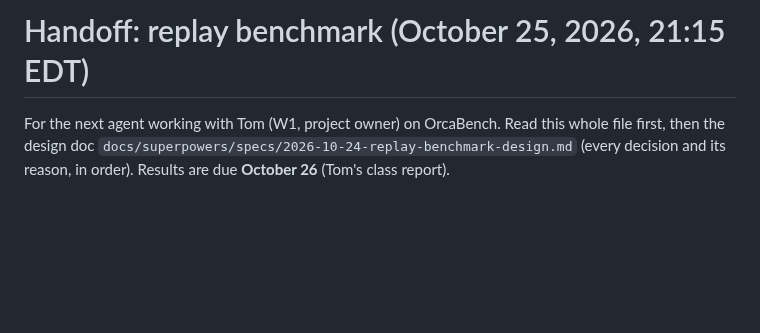
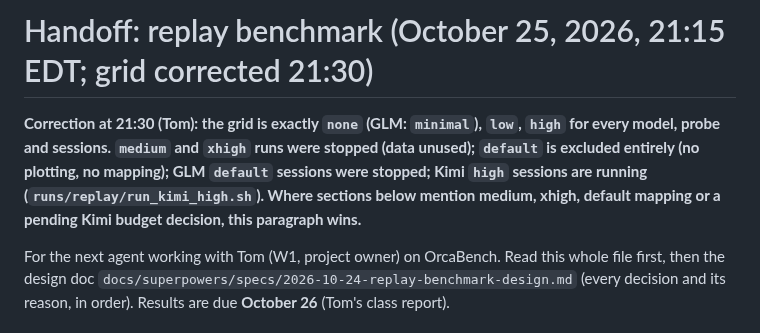
Before and after one commit to tom05919/OrcaBench, a Markdown page: docs/handoff_replay_2026-10-25.md, the part around the change. GitHub-like rendering; blank space fills up the shorter version.

Commit message:
Replay design: final grid none/low/high for every model (GLM minimal for none); medium, xhigh and default dropped (Tom)
Co-Authored-By: Claude Opus 5.5 <noreply@anthropic.com>

```diff
--- a/docs/handoff_replay_2026-10-25.md
+++ b/docs/handoff_replay_2026-10-25.md
@@ -1,4 +1,6 @@
-# Handoff: replay benchmark (October 25, 2026, 21:15 EDT)
+# Handoff: replay benchmark (October 25, 2026, 21:15 EDT; grid corrected 21:30)
+
+**Correction at 21:30 (Tom): the grid is exactly `none` (GLM: `minimal`), `low`, `high` for every model, probe and sessions. `medium` and `xhigh` runs were stopped (data unused); `default` is excluded entirely (no plotting, no mapping); GLM `default` sessions were stopped; Kimi `high` sessions are running (`runs/replay/run_kimi_high.sh`). Where sections below mention medium, xhigh, default mapping or a pending Kimi budget decision, this paragraph wins.**
 
 For the next agent working with Tom (W1, project owner) on OrcaBench. Read this whole file first, then the design doc
 `docs/superpowers/specs/2026-10-24-replay-benchmark-design.md` (every decision and its reason, in order).
```
Also changed, not shown: 1 other file.
